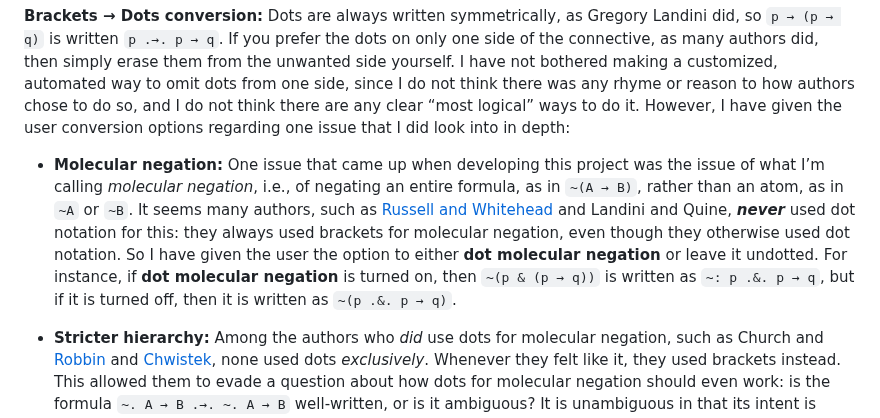
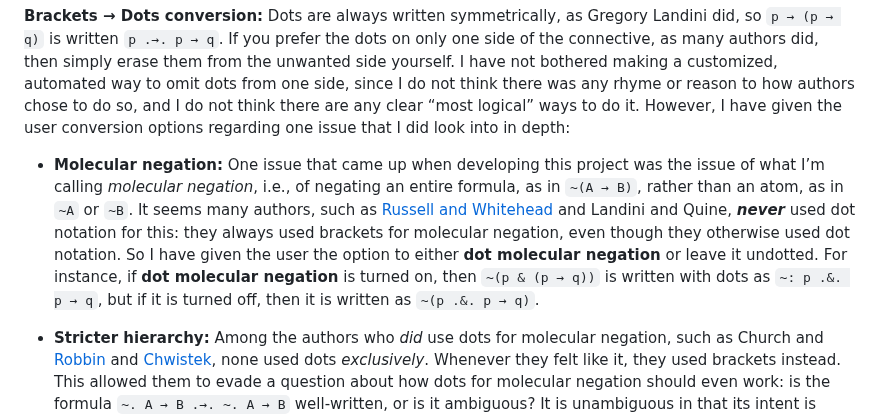
Before and after one commit to thiagovscoelho/dots_brackets_converter, a Markdown page: README.md, the part around the change. Drawn GitHub-style.

Commit message:
Readme: with dots

```diff
--- a/README.md
+++ b/README.md
@@ -29,7 +29,7 @@ If you haven’t specified a bracketing, conversion will assume a right-associat
 
 **Brackets → Dots conversion:** Dots are always written symmetrically, as Gregory Landini did, so `p → (p → q)` is written `p .→. p → q`. If you prefer the dots on only one side of the connective, as many authors did, then simply erase them from the unwanted side yourself. I have not bothered making a customized, automated way to omit dots from one side, since I do not think there was any rhyme or reason to how authors chose to do so, and I do not think there are any clear “most logical” ways to do it. However, I have given the user conversion options regarding one issue that I did look into in depth:
 
-+ **Molecular negation:** One issue that came up when developing this project was the issue of what I’m calling *molecular negation*, i.e., of negating an entire formula, as in `~(A → B)`, rather than an atom, as in `~A` or `~B`. It seems many authors, such as [Russell and Whitehead](https://en.wikipedia.org/wiki/Principia_Mathematica) and Landini and Quine, ***never*** used dot notation for this: they always used brackets for molecular negation, even though they otherwise used dot notation. So I have given the user the option to either **dot molecular negation** or leave it undotted. For instance, if **dot molecular negation** is turned on, then `~(p & (p → q))` is written as `~: p .&. p → q`, but if it is turned off, then it is written as `~(p .&. p → q)`.
++ **Molecular negation:** One issue that came up when developing this project was the issue of what I’m calling *molecular negation*, i.e., of negating an entire formula, as in `~(A → B)`, rather than an atom, as in `~A` or `~B`. It seems many authors, such as [Russell and Whitehead](https://en.wikipedia.org/wiki/Principia_Mathematica) and Landini and Quine, ***never*** used dot notation for this: they always used brackets for molecular negation, even though they otherwise used dot notation. So I have given the user the option to either **dot molecular negation** or leave it undotted. For instance, if **dot molecular negation** is turned on, then `~(p & (p → q))` is written with dots as `~: p .&. p → q`, but if it is turned off, then it is written as `~(p .&. p → q)`.
 
 + **Stricter hierarchy:** Among the authors who *did* use dots for molecular negation, such as Church and [Robbin](https://archive.org/details/mathematicallogi0000robb) and [Chwistek](https://quod.lib.umich.edu/u/umhistmath/AAS7985.0001.001/?view=toc), none used dots *exclusively*. Whenever they felt like it, they used brackets instead. This allowed them to evade a question about how dots for molecular negation should even work: is the formula `~. A → B .→. ~. A → B` well-written, or is it ambiguous? It is unambiguous in that its intent is clearly `~(A → B) → ~(A → B)`, which is how I have made the program read it when converting from dots to brackets. But it allows a group of dots to be stronger than a group of dots of *equal size* (in this case, 1 dot) in a way which was never explicitly laid out as a grammar rule, so it is unclear whether writing this formula as `~. A → B :→: ~. A → B` should be grammatically required. Even authors who wrote articles specifically on the dot notation, namely [Curry](https://www.jstor.org/stable/2268797) and [Turing](https://www.jstor.org/stable/2268111), did not address this. When converting from brackets to dots, my solution was to give the user both options: when converting `~(A → B) → ~(A → B)` from brackets to dots, you will get `~. A → B .→. ~. A → B` if the option to **use stricter hierarchy** is turned off, and `~. A → B :→: ~. A → B` if it is turned on.
 
```
